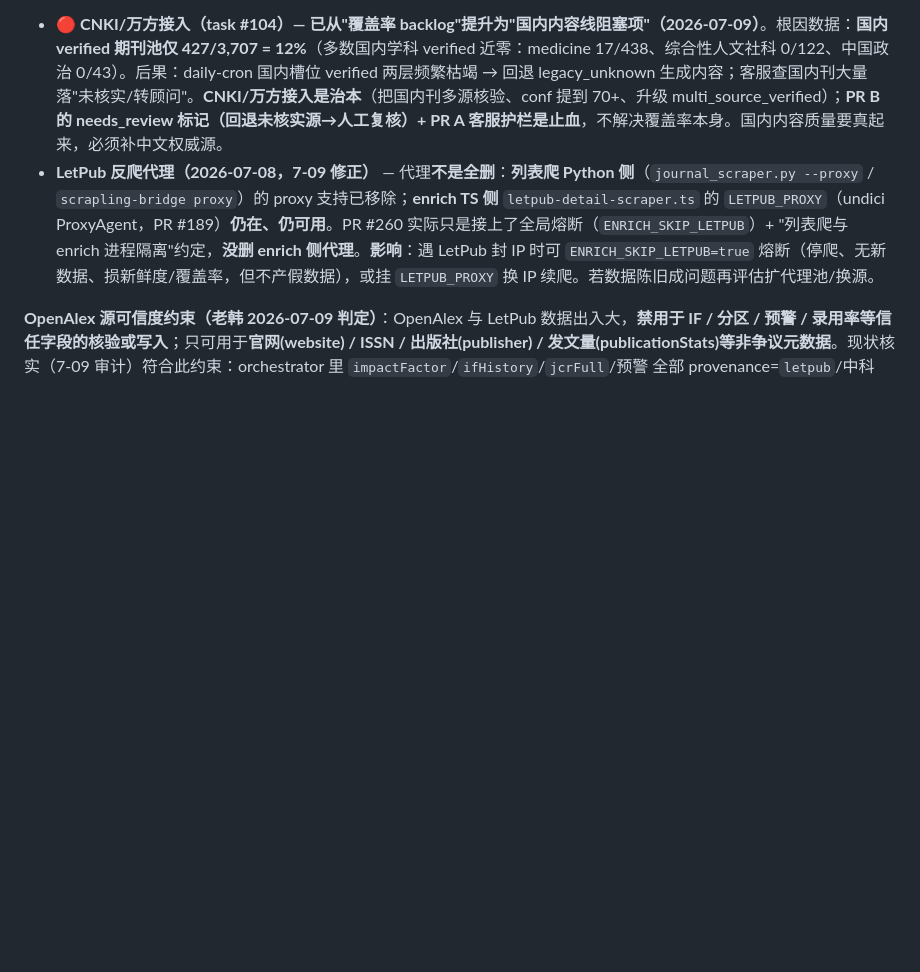
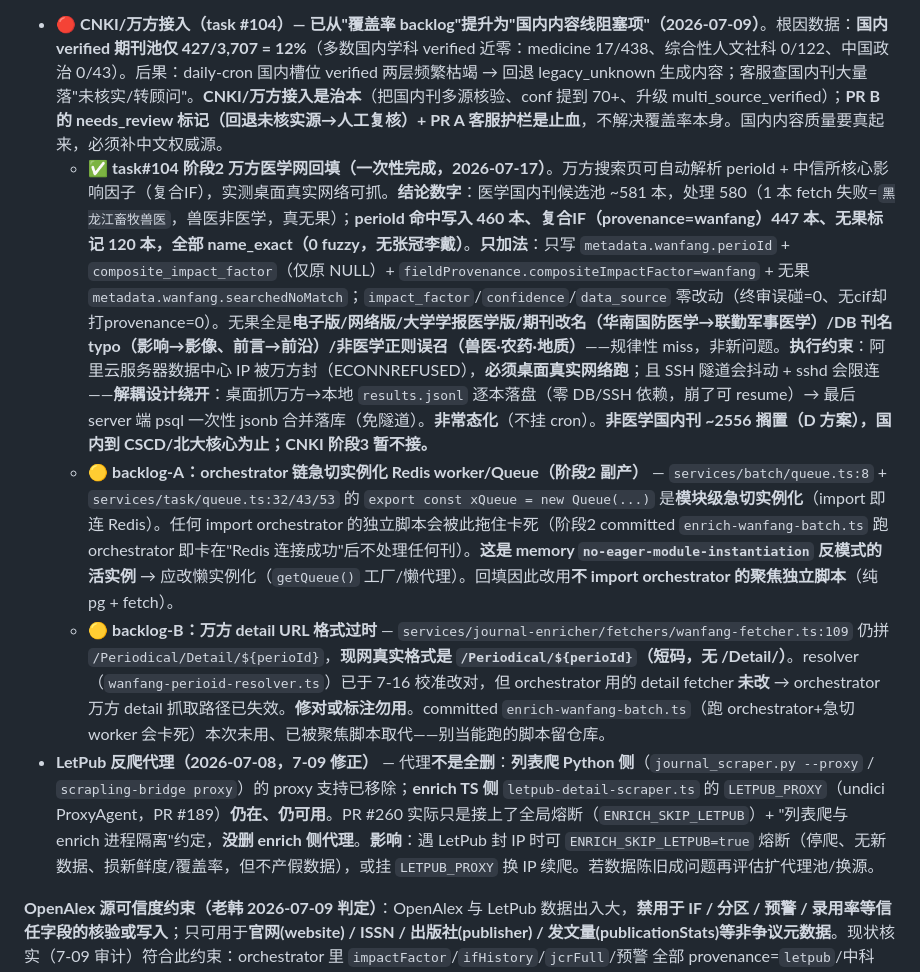
Before and after one commit to hanxiao199001/bossmeate123, a Markdown page: CLAUDE.md, the part around the change. Rendered like a GitHub page; blank space fills up the shorter version.

Commit message:
docs(task#104): 万方阶段2回填结论 + 两笔backlog
- 阶段2一次性回填完成: 医学国内刊perioId命中460/复合IF447/无果标记120, 全name_exact, 只加法(impact_factor/confidence/data_source零改动)
- backlog-A: orchestrator链queue.ts模块级new Queue急切连Redis(no-eager-module-instantiation活实例)→改懒实例化
- backlog-B: wanfang-fetcher.ts:109 detail URL格式过时(/Periodical/Detail/{id}应为/Periodical/{码})→修对或标勿用

Co-Authored-By: Claude Opus 4.8 (1M context) <noreply@anthropic.com>

```diff
--- a/CLAUDE.md
+++ b/CLAUDE.md
@@ -74,6 +74,9 @@
 
 **数据覆盖 backlog（挂 task #104 旁）**:
 - 🔴 **CNKI/万方接入（task #104）— 已从"覆盖率 backlog"提升为"国内内容线阻塞项"（2026-07-09）**。根因数据：**国内 verified 期刊池仅 427/3,707 = 12%**（多数国内学科 verified 近零：medicine 17/438、综合性人文社科 0/122、中国政治 0/43）。后果：daily-cron 国内槽位 verified 两层频繁枯竭 → 回退 legacy_unknown 生成内容；客服查国内刊大量落"未核实/转顾问"。**CNKI/万方接入是治本**（把国内刊多源核验、conf 提到 70+、升级 multi_source_verified）；**PR B 的 needs_review 标记（回退未核实源→人工复核）+ PR A 客服护栏是止血**，不解决覆盖率本身。国内内容质量要真起来，必须补中文权威源。
+  - ✅ **task#104 阶段2 万方医学网回填（一次性完成，2026-07-17）**。万方搜索页可自动解析 perioId + 中信所核心影响因子（复合IF），实测桌面真实网络可抓。**结论数字**：医学国内刊候选池 ~581 本，处理 580（1 本 fetch 失败=`黑龙江畜牧兽医`，兽医非医学，真无果）；**perioId 命中写入 460 本、复合IF（provenance=wanfang）447 本、无果标记 120 本，全部 name_exact（0 fuzzy，无张冠李戴）**。**只加法**：只写 `metadata.wanfang.perioId` + `composite_impact_factor`（仅原 NULL）+ `fieldProvenance.compositeImpactFactor=wanfang` + 无果 `metadata.wanfang.searchedNoMatch`；`impact_factor`/`confidence`/`data_source` 零改动（终审误碰=0、无cif却打provenance=0）。无果全是**电子版/网络版/大学学报医学版/期刊改名（华南国防医学→联勤军事医学）/DB 刊名 typo（影响→影像、前言→前沿）/非医学正则误召（兽医·农药·地质）**——规律性 miss，非新问题。**执行约束**：阿里云服务器数据中心 IP 被万方封（ECONNREFUSED），**必须桌面真实网络跑**；且 SSH 隧道会抖动 + sshd 会限连——**解耦设计绕开**：桌面抓万方→本地 `results.jsonl` 逐本落盘（零 DB/SSH 依赖，崩了可 resume）→ 最后 server 端 psql 一次性 jsonb 合并落库（免隧道）。**非常态化**（不挂 cron）。**非医学国内刊 ~2556 搁置（D 方案），国内到 CSCD/北大核心为止；CNKI 阶段3 暂不接。**
+  - 🟡 **backlog-A：orchestrator 链急切实例化 Redis worker/Queue（阶段2 副产）** — `services/batch/queue.ts:8` + `services/task/queue.ts:32/43/53` 的 `export const xQueue = new Queue(...)` 是**模块级急切实例化**（import 即连 Redis）。任何 import orchestrator 的独立脚本会被此拖住卡死（阶段2 committed `enrich-wanfang-batch.ts` 跑 orchestrator 即卡在"Redis 连接成功"后不处理任何刊）。**这是 memory `no-eager-module-instantiation` 反模式的活实例** → 应改懒实例化（`getQueue()` 工厂/懒代理）。回填因此改用**不 import orchestrator 的聚焦独立脚本**（纯 pg + fetch）。
+  - 🟡 **backlog-B：万方 detail URL 格式过时** — `services/journal-enricher/fetchers/wanfang-fetcher.ts:109` 仍拼 `/Periodical/Detail/${perioId}`，**现网真实格式是 `/Periodical/${perioId}`（短码，无 /Detail/）**。resolver（`wanfang-perioid-resolver.ts`）已于 7-16 校准改对，但 orchestrator 用的 detail fetcher **未改** → orchestrator 万方 detail 抓取路径已失效。**修对或标注勿用**。committed `enrich-wanfang-batch.ts`（跑 orchestrator+急切 worker 会卡死）本次未用、已被聚焦脚本取代——别当能跑的脚本留仓库。
 - **LetPub 反爬代理（2026-07-08，7-09 修正）** — 代理**不是全删**：**列表爬 Python 侧**（`journal_scraper.py --proxy` / `scrapling-bridge proxy`）的 proxy 支持已移除；**enrich TS 侧** `letpub-detail-scraper.ts` 的 `LETPUB_PROXY`（undici ProxyAgent，PR #189）**仍在、仍可用**。PR #260 实际只是接上了全局熔断（`ENRICH_SKIP_LETPUB`）+ "列表爬与 enrich 进程隔离"约定，**没删 enrich 侧代理**。**影响**：遇 LetPub 封 IP 时可 `ENRICH_SKIP_LETPUB=true` 熔断（停爬、无新数据、损新鲜度/覆盖率，但不产假数据），或挂 `LETPUB_PROXY` 换 IP 续爬。若数据陈旧成问题再评估扩代理池/换源。
 
 **OpenAlex 源可信度约束（老韩 2026-07-09 判定）**：OpenAlex 与 LetPub 数据出入大，**禁用于 IF / 分区 / 预警 / 录用率等信任字段的核验或写入**；只可用于**官网(website) / ISSN / 出版社(publisher) / 发文量(publicationStats)等非争议元数据**。现状核实（7-09 审计）符合此约束：orchestrator 里 `impactFactor`/`ifHistory`/`jcrFull`/预警 全部 provenance=`letpub`/中科院，OpenAlex 只写 website/publisher/publicationCosts/publicationStats；openalex_ingest 24 行 has_if=0、has_partition=0、is_warning=0（仅 website 19 行）。**日后接 OpenAlex 数据时不得把它的近似 IF/分区写进信任字段。**
```
